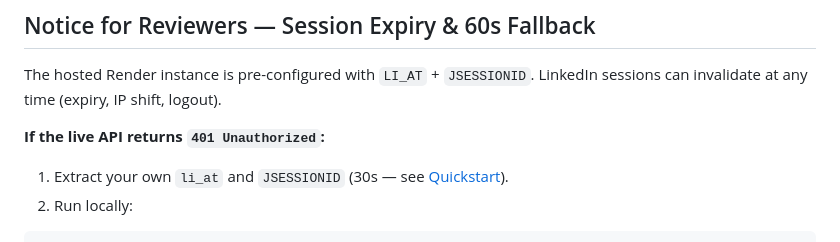
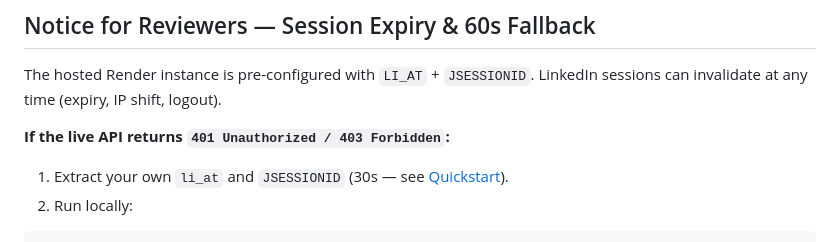
Before and after one commit to strike0702/LinkedIn-Profile-API, a Markdown page: README.md, the part around the change. GitHub-like rendering.

Commit message:
Update API error message in README

```diff
--- a/README.md
+++ b/README.md
@@ -32,7 +32,7 @@ curl https://linkedin-profile-api-bsa2.onrender.com/health
 
 The hosted Render instance is pre-configured with `LI_AT` + `JSESSIONID`. LinkedIn sessions can invalidate at any time (expiry, IP shift, logout).
 
-**If the live API returns `401 Unauthorized`:**
+**If the live API returns `401 Unauthorized / 403 Forbidden`:**
 
 1. Extract your own `li_at` and `JSESSIONID` (30s — see [Quickstart](#quickstart)).
 2. Run locally:
```
